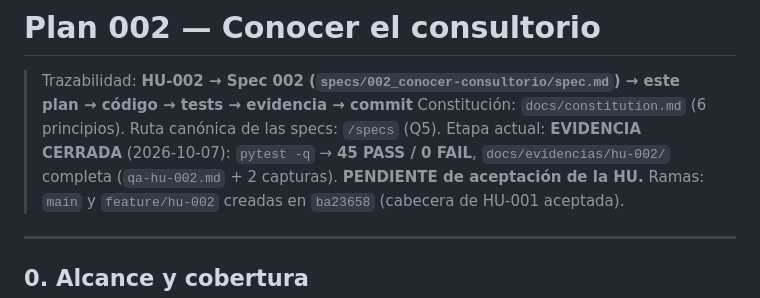
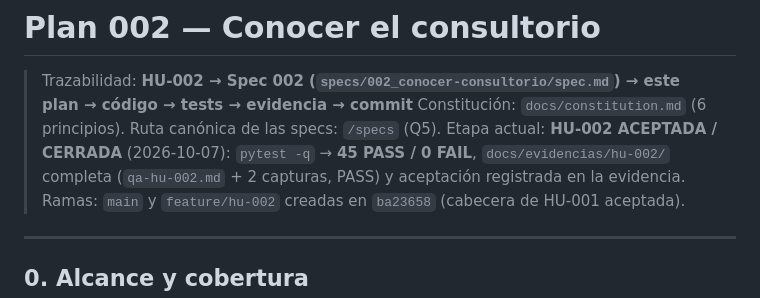
Before and after one commit to jazluz-colven/consultorio-psicologico, a Markdown page: specs/002_conocer-consultorio/plan.md, the part around the change. GitHub-like rendering.

Commit message:
docs(HU-002): close user story with acceptance
Acceptance registered in qa-hu-002.md, plan stage set to HU-002
ACCEPTED/CLOSED and MEMORY updated. Next: HU-003 (Servicios).

```diff
--- a/specs/002_conocer-consultorio/plan.md
+++ b/specs/002_conocer-consultorio/plan.md
@@ -2,9 +2,9 @@
 
 > Trazabilidad: **HU-002 → Spec 002 (`specs/002_conocer-consultorio/spec.md`) → este plan → código → tests → evidencia → commit**
 > Constitución: `docs/constitution.md` (6 principios). Ruta canónica de las specs: `/specs` (Q5).
-> Etapa actual: **EVIDENCIA CERRADA** (2026-10-07): `pytest -q` → **45 PASS / 0 FAIL**,
-> `docs/evidencias/hu-002/` completa (`qa-hu-002.md` + 2 capturas). **PENDIENTE de
-> aceptación de la HU.**
+> Etapa actual: **HU-002 ACEPTADA / CERRADA** (2026-10-07): `pytest -q` →
+> **45 PASS / 0 FAIL**, `docs/evidencias/hu-002/` completa (`qa-hu-002.md` + 2 capturas,
+> PASS) y aceptación registrada en la evidencia.
 > Ramas: `main` y `feature/hu-002` creadas en `ba23658` (cabecera de HU-001 aceptada).
 
 ---
```
Also changed, not shown: MEMORY.md (+6 -6 lines), 1 other file.
